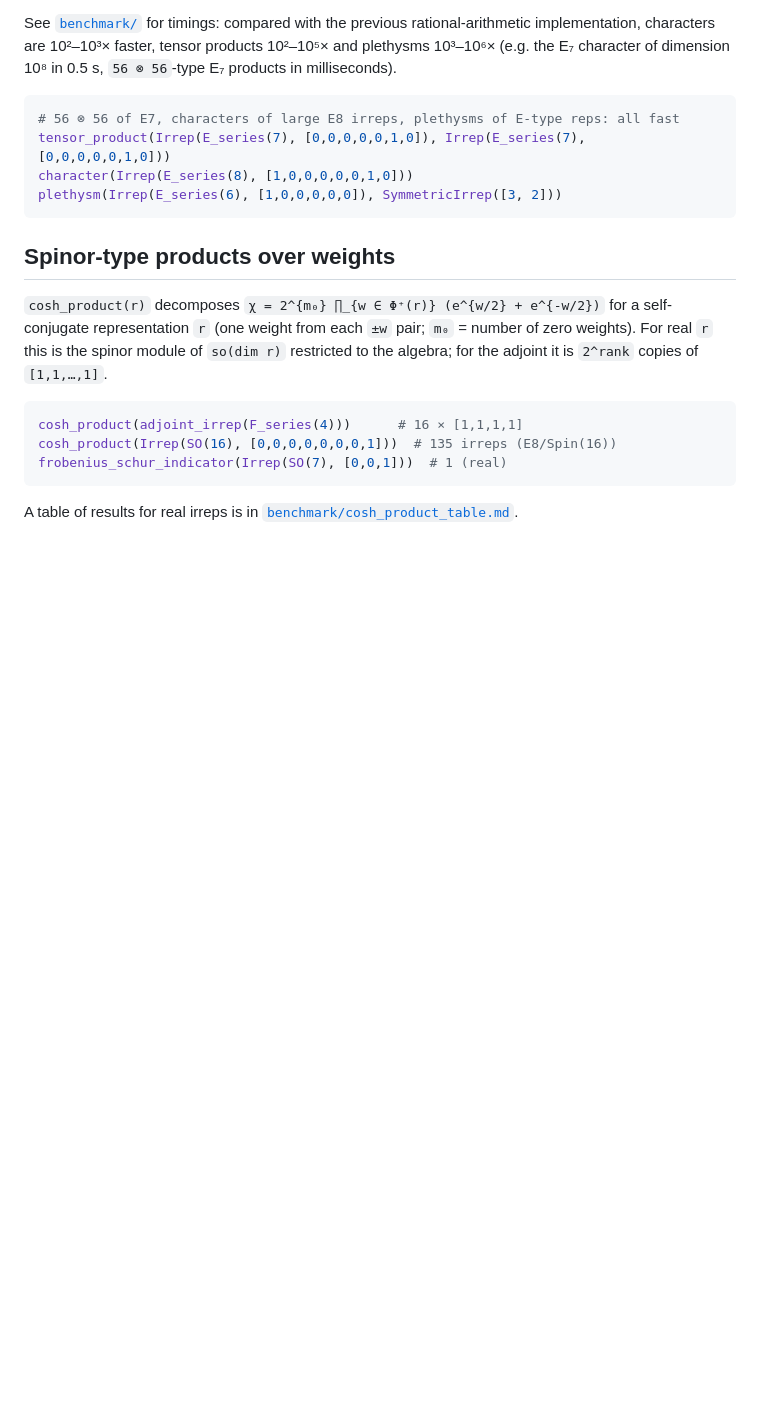
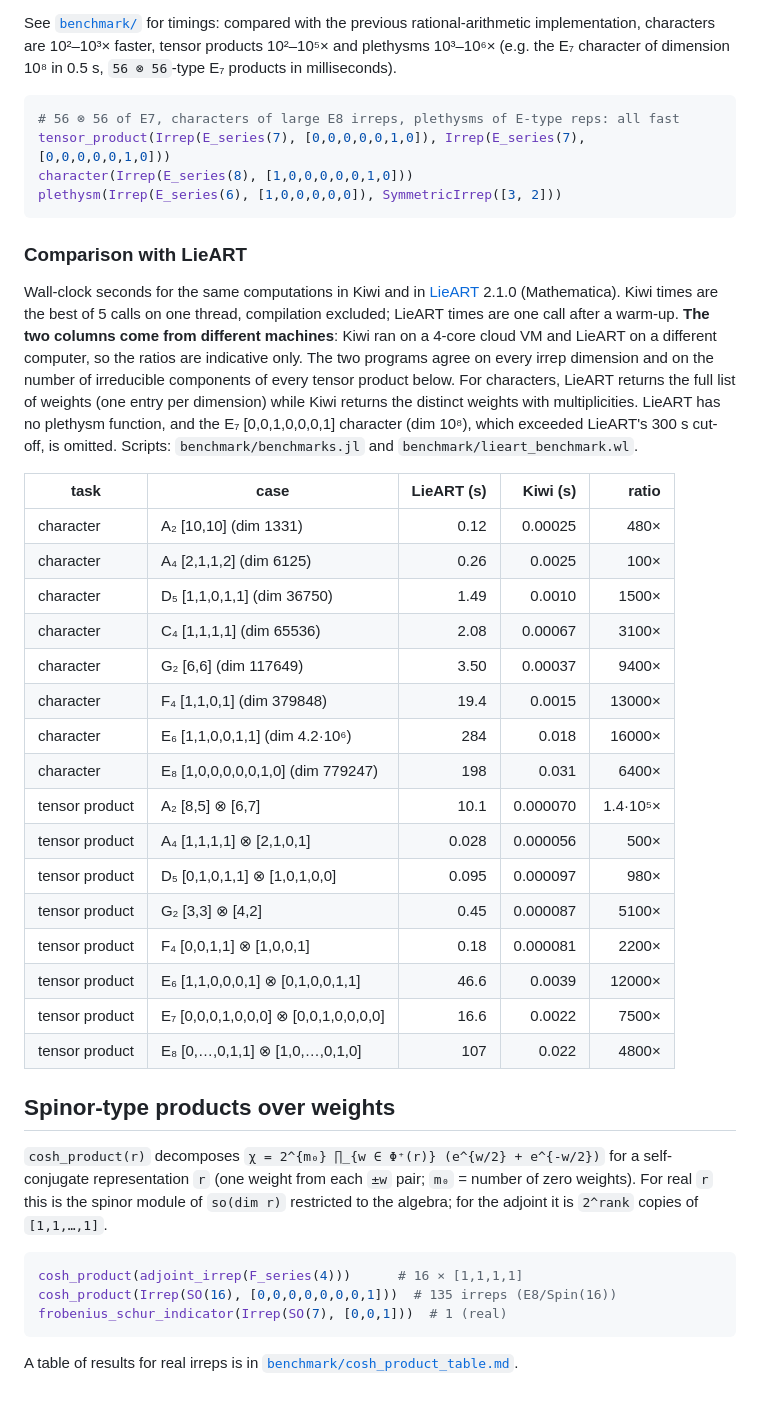
Before and after one commit to srossd/Kiwi.jl, a Markdown page: README.md, the part around the change. GitHub-like rendering; blank space fills up the shorter version.

Commit message:
README: timing comparison with LieART
Co-Authored-By: Claude Opus 5.5 <noreply@anthropic.com>
Claude-Session: https://claude.ai/code/session_01G7p9kJcgnSkV5yEK3MbFCW

````diff
--- a/README.md
+++ b/README.md
@@ -85,6 +85,39 @@ character(Irrep(E_series(8), [1,0,0,0,0,0,1,0]))
 plethysm(Irrep(E_series(6), [1,0,0,0,0,0]), SymmetricIrrep([3, 2]))
 ```
 
+### Comparison with LieART
+
+Wall-clock seconds for the same computations in Kiwi and in
+[LieART](https://lieart.hepforge.org/) 2.1.0 (Mathematica). Kiwi times are the
+best of 5 calls on one thread, compilation excluded; LieART times are one call
+after a warm-up. **The two columns come from different machines**: Kiwi ran on a
+4-core cloud VM and LieART on a different computer, so the ratios are indicative only.
+The two programs agree on every irrep dimension and on the number of irreducible
+components of every tensor product below. For characters, LieART returns the full
+list of weights (one entry per dimension) while Kiwi returns the distinct weights
+with multiplicities. LieART has no plethysm function, and the E₇ [0,0,1,0,0,0,1]
+character (dim 10⁸), which exceeded LieART's 300 s cut-off, is omitted.
+Scripts: `benchmark/benchmarks.jl` and `benchmark/lieart_benchmark.wl`.
+
+| task | case | LieART (s) | Kiwi (s) | ratio |
+|---|---|---:|---:|---:|
+| character | A₂ [10,10] (dim 1331) | 0.12 | 0.00025 | 480× |
+| character | A₄ [2,1,1,2] (dim 6125) | 0.26 | 0.0025 | 100× |
+| character | D₅ [1,1,0,1,1] (dim 36750) | 1.49 | 0.0010 | 1500× |
+| character | C₄ [1,1,1,1] (dim 65536) | 2.08 | 0.00067 | 3100× |
+| character | G₂ [6,6] (dim 117649) | 3.50 | 0.00037 | 9400× |
+| character | F₄ [1,1,0,1] (dim 379848) | 19.4 | 0.0015 | 13000× |
+| character | E₆ [1,1,0,0,1,1] (dim 4.2·10⁶) | 284 | 0.018 | 16000× |
+| character | E₈ [1,0,0,0,0,0,1,0] (dim 779247) | 198 | 0.031 | 6400× |
+| tensor product | A₂ [8,5] ⊗ [6,7] | 10.1 | 0.000070 | 1.4·10⁵× |
+| tensor product | A₄ [1,1,1,1] ⊗ [2,1,0,1] | 0.028 | 0.000056 | 500× |
+| tensor product | D₅ [0,1,0,1,1] ⊗ [1,0,1,0,0] | 0.095 | 0.000097 | 980× |
+| tensor product | G₂ [3,3] ⊗ [4,2] | 0.45 | 0.000087 | 5100× |
+| tensor product | F₄ [0,0,1,1] ⊗ [1,0,0,1] | 0.18 | 0.000081 | 2200× |
+| tensor product | E₆ [1,1,0,0,0,1] ⊗ [0,1,0,0,1,1] | 46.6 | 0.0039 | 12000× |
+| tensor product | E₇ [0,0,0,1,0,0,0] ⊗ [0,0,1,0,0,0,0] | 16.6 | 0.0022 | 7500× |
+| tensor product | E₈ [0,…,0,1,1] ⊗ [1,0,…,0,1,0] | 107 | 0.022 | 4800× |
+
 ## Spinor-type products over weights
 
 `cosh_product(r)` decomposes `χ = 2^{m₀} ∏_{w ∈ Φ⁺(r)} (e^{w/2} + e^{-w/2})` for a
````
